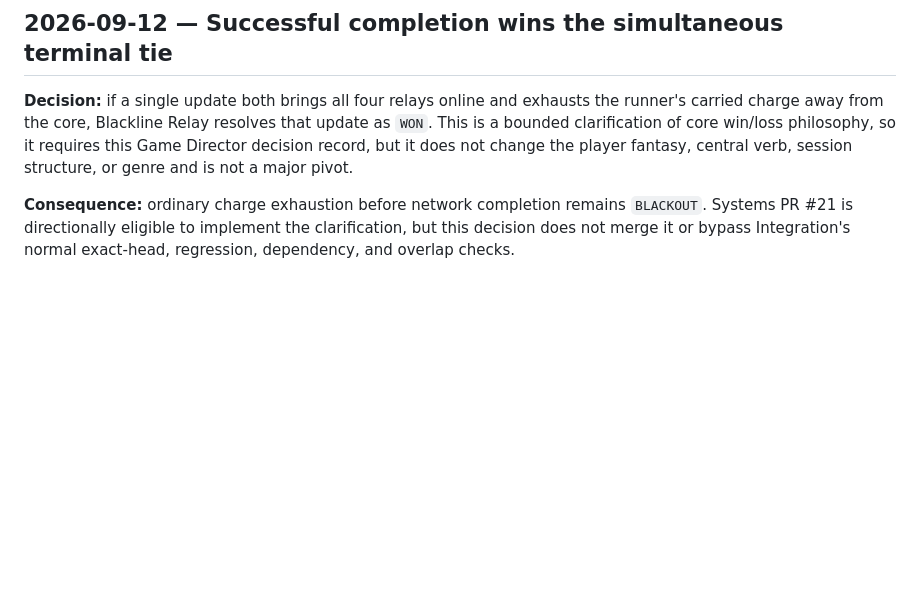
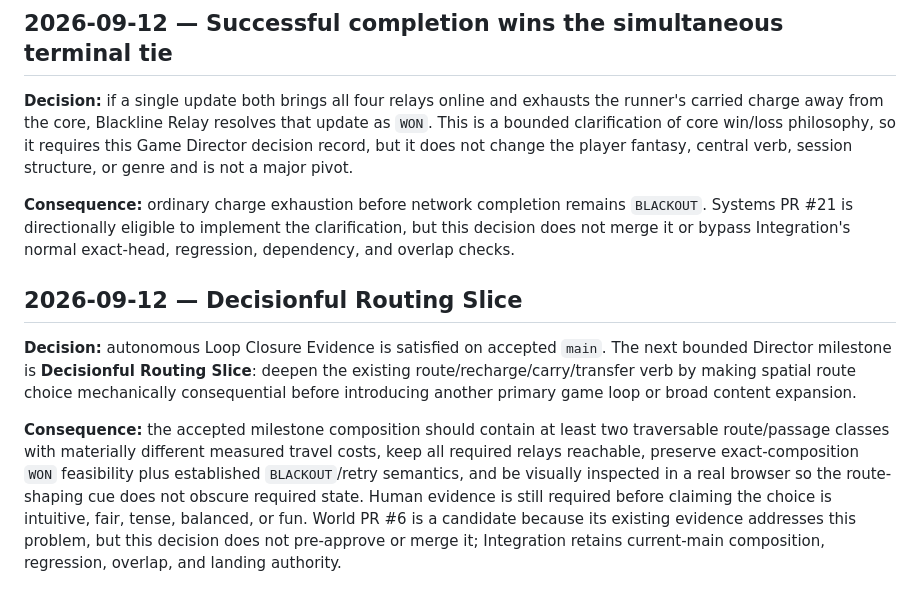
Before and after one commit to mike-axiom-mir/axm-ghost-studio, a Markdown page: studio/DECISION_LOG.md, the part around the change. Rendered like a GitHub page; blank space fills up the shorter version.

Commit message:
director: record decisionful routing milestone

```diff
--- a/studio/DECISION_LOG.md
+++ b/studio/DECISION_LOG.md
@@ -73,3 +73,9 @@ Durable experiment decisions only. Keep entries concise and append rather than s
 **Decision:** if a single update both brings all four relays online and exhausts the runner's carried charge away from the core, Blackline Relay resolves that update as `WON`. This is a bounded clarification of core win/loss philosophy, so it requires this Game Director decision record, but it does not change the player fantasy, central verb, session structure, or genre and is not a major pivot.
 
 **Consequence:** ordinary charge exhaustion before network completion remains `BLACKOUT`. Systems PR #21 is directionally eligible to implement the clarification, but this decision does not merge it or bypass Integration's normal exact-head, regression, dependency, and overlap checks.
+
+## 2026-09-12 — Decisionful Routing Slice
+
+**Decision:** autonomous Loop Closure Evidence is satisfied on accepted `main`. The next bounded Director milestone is **Decisionful Routing Slice**: deepen the existing route/recharge/carry/transfer verb by making spatial route choice mechanically consequential before introducing another primary game loop or broad content expansion.
+
+**Consequence:** the accepted milestone composition should contain at least two traversable route/passage classes with materially different measured travel costs, keep all required relays reachable, preserve exact-composition `WON` feasibility plus established `BLACKOUT`/retry semantics, and be visually inspected in a real browser so the route-shaping cue does not obscure required state. Human evidence is still required before claiming the choice is intuitive, fair, tense, balanced, or fun. World PR #6 is a candidate because its existing evidence addresses this problem, but this decision does not pre-approve or merge it; Integration retains current-main composition, regression, overlap, and landing authority.
```
